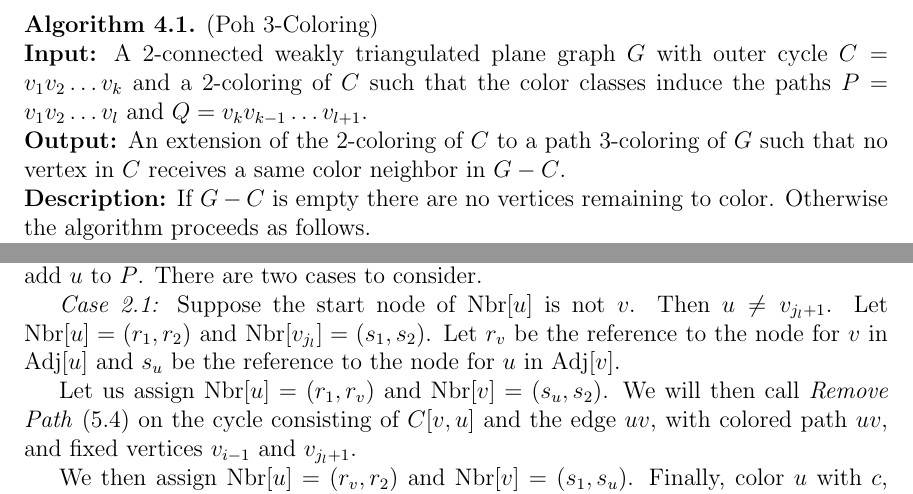
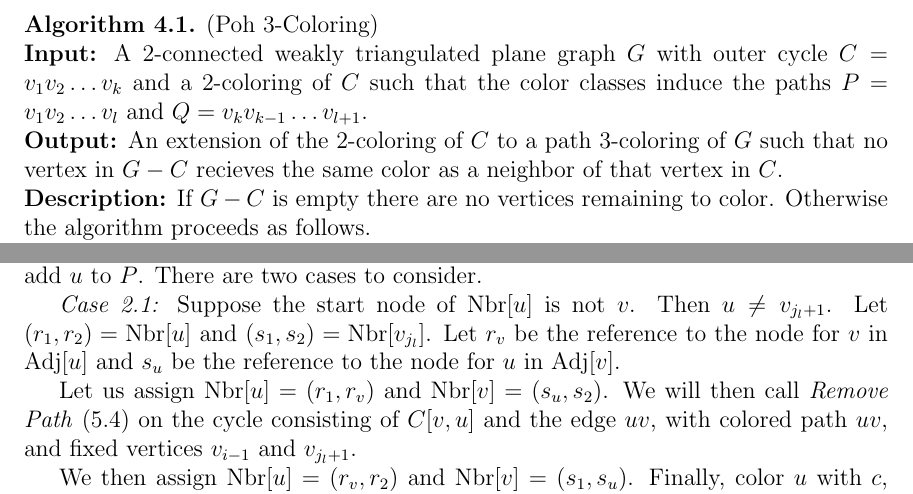
Before and after one commit to permutationlock/path_coloring_bgl, a LaTeX document (doc/writeup/final_paper.tex): two parts of pages 8 and 19 of 36, joined at a grey line, cut so that both start at the same text. Compiled offline with pdfLaTeX.

Commit message:
Minor fixes.

```diff
--- a/doc/writeup/final_paper.tex
+++ b/doc/writeup/final_paper.tex
@@ -464,8 +464,8 @@ color classes induce the paths $P=v_1v_2\ldots v_l$ and
 $Q=v_{k}v_{k-1}\ldots v_{l+1}$.
 
 \noindent\textbf{Output:} An extension of the $2$-coloring of $C$ to
-a path $3$-coloring of $G$ such that no vertex in $C$ receives a same color
-neighbor in $G-C$.
+a path $3$-coloring of $G$ such that no vertex in $G-C$ recieves the same color
+as a neighbor of that vertex in $C$.
 
 \noindent\textbf{Description:} If $G-C$ is empty there are no vertices remaining
 to color. Otherwise the algorithm proceeds as follows.
@@ -1369,8 +1369,8 @@ $u\in C[v,y]$, and $c\in L(u)$, that is, suppose we may add $u$ to $P$.
 There are two cases to consider.
 
 \textit{Case 2.1:} Suppose the start node of $\text{Nbr}[u]$ is not $v$. Then
-$u\ne v_{j_l +1}$. Let $\text{Nbr}[u]=(r_1,r_2)$ and
-$\text{Nbr}[v_{j_l}]=(s_1,s_2)$. Let $r_v$ be the reference to the node for
+$u\ne v_{j_l +1}$. Let $(r_1,r_2)=\text{Nbr}[u]$ and
+$(s_1,s_2)=\text{Nbr}[v_{j_l}]$. Let $r_v$ be the reference to the node for
 $v$ in $\text{Adj}[u]$ and $s_u$ be the reference to the node for $u$ in
 $\text{Adj}[v]$.
 
```
Also changed, not shown: doc/writeup/final_paper.pdf, doc/writeup/final_paper.tex (8 more changed lines).
